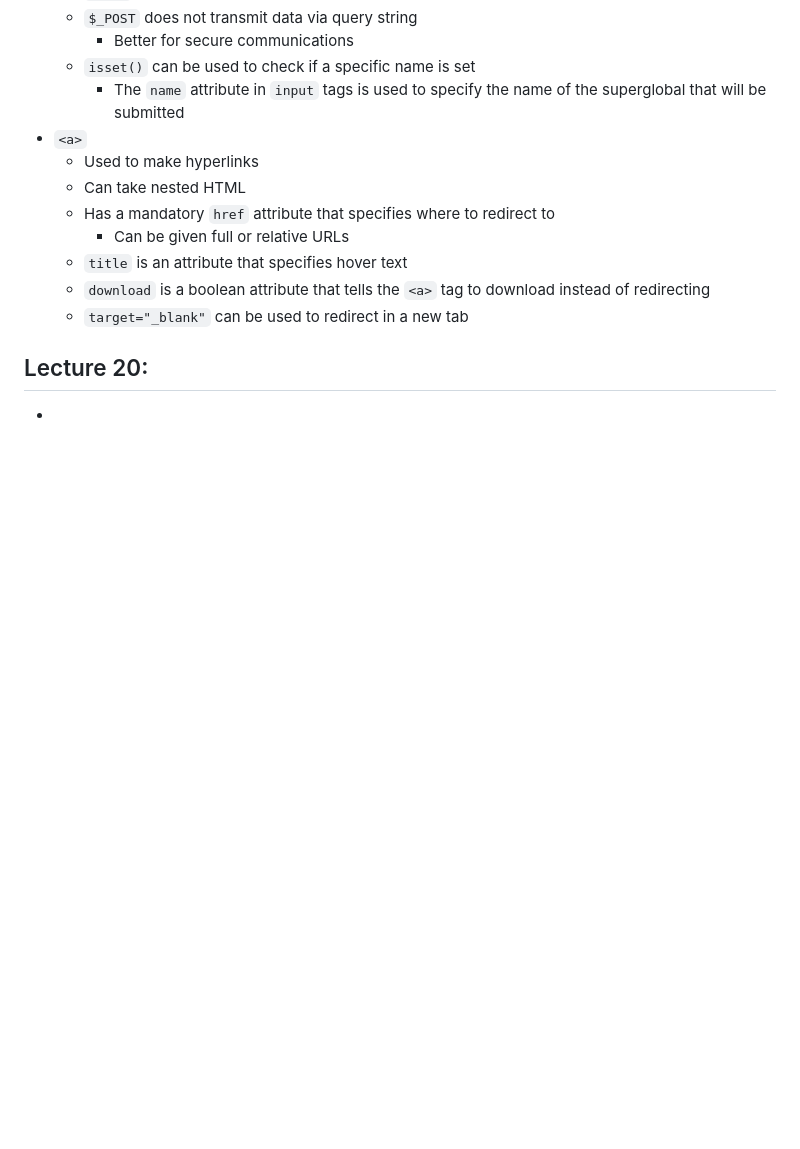
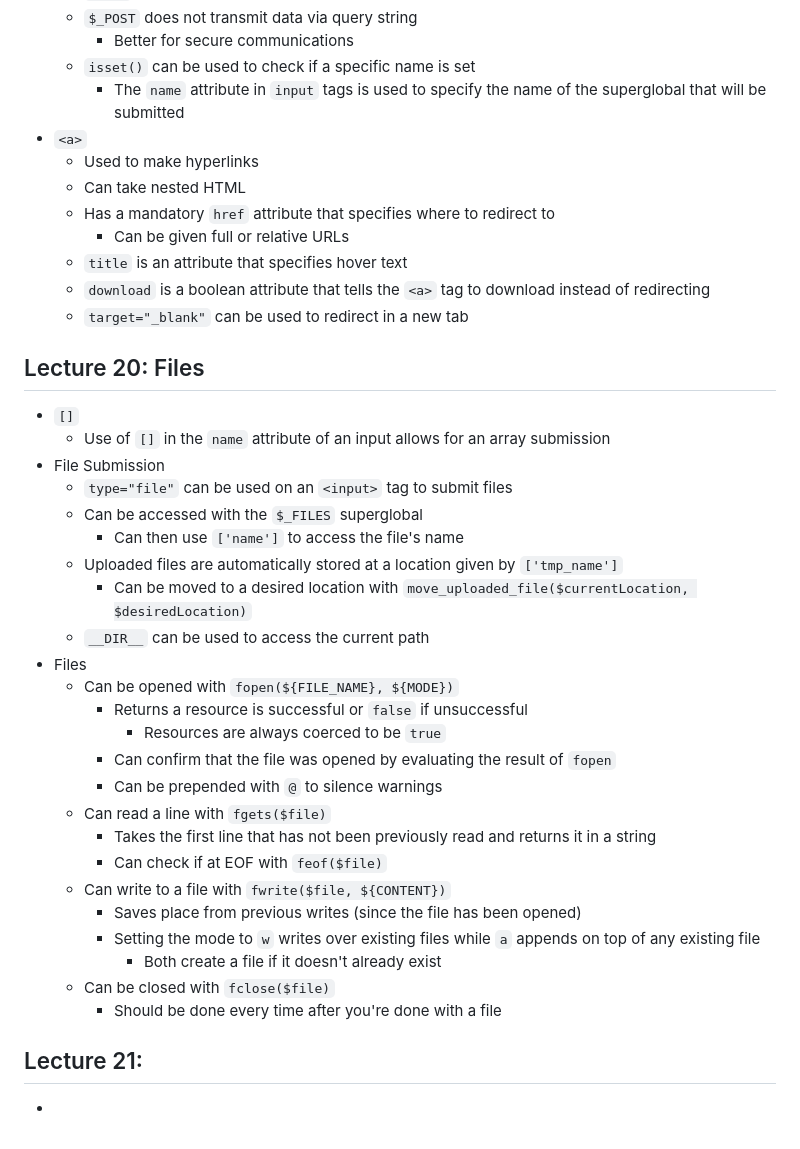
Before and after one commit to czhangy/UCLA-CS-Electives, a Markdown page: Misc/COMPTNG-40A/notes.md, the part around the change. Rendered like a GitHub page; blank space fills up the shorter version.

Commit message:
05/19/23 update | COMPTNG 40A: Lecture 20 notes

```diff
--- a/Misc/COMPTNG-40A/notes.md
+++ b/Misc/COMPTNG-40A/notes.md
@@ -612,6 +612,35 @@ Nothing to see here!
 
 
 
-## Lecture 20:
+## Lecture 20: Files
+
+- `[]`
+  - Use of `[]` in the `name` attribute of an input allows for an array submission
+- File Submission
+  - `type="file"` can be used on an `<input>` tag to submit files
+  - Can be accessed with the `$_FILES` superglobal
+    - Can then use `['name']` to access the file's name
+  - Uploaded files are automatically stored at a location given by `['tmp_name']`
+    - Can be moved to a desired location with `move_uploaded_file($currentLocation, $desiredLocation)`
+  - `__DIR__` can be used to access the current path
+- Files
+  - Can be opened with `fopen(${FILE_NAME}, ${MODE})`
+    - Returns a resource is successful or `false` if unsuccessful
+      - Resources are always coerced to be `true`
+    - Can confirm that the file was opened by evaluating the result of `fopen`
+    - Can be prepended with `@` to silence warnings
+  - Can read a line with `fgets($file)`
+    - Takes the first line that has not been previously read and returns it in a string
+    - Can check if at EOF with `feof($file)`
+  - Can write to a file with `fwrite($file, ${CONTENT})`
+    - Saves place from previous writes (since the file has been opened)
+    - Setting the mode to `w` writes over existing files while `a` appends on top of any existing file
+      - Both create a file if it doesn't already exist
+  - Can be closed with `fclose($file)`
+    - Should be done every time after you're done with a file
+
+
+
+## Lecture 21:
 
 -
```
